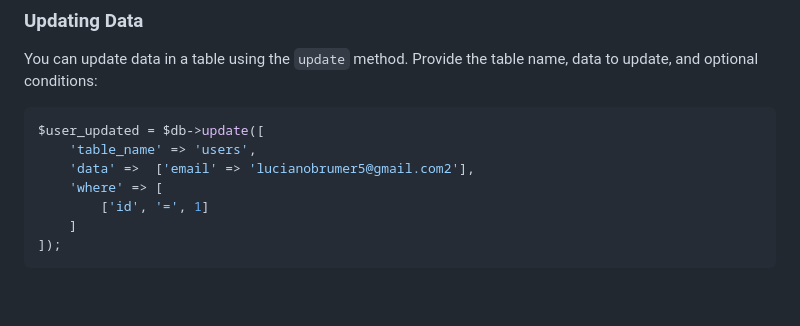
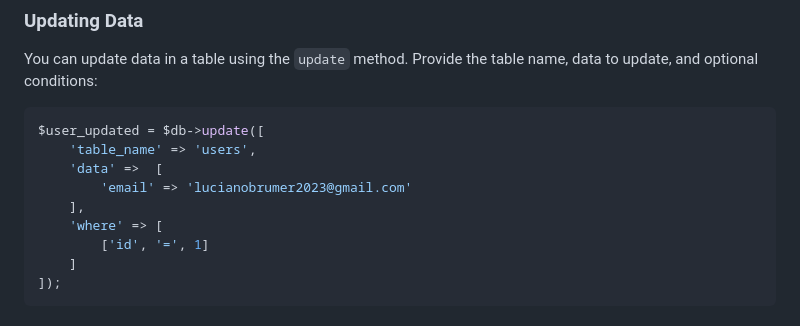
Before and after one commit to lullaby6/php-microframework, a Markdown page: README.md, the part around the change. Drawn GitHub-style; blank space fills up the shorter version.

````diff
--- a/README.md
+++ b/README.md
@@ -129,7 +129,9 @@ You can update data in a table using the `update` method. Provide the table name
 ```php
 $user_updated = $db->update([
     'table_name' => 'users',
-    'data' =>  ['email' => 'lucianobrumer5@gmail.com2'],
+    'data' =>  [
+        'email' => 'lucianobrumer2023@gmail.com'
+    ],
     'where' => [
         ['id', '=', 1]
     ]
````
